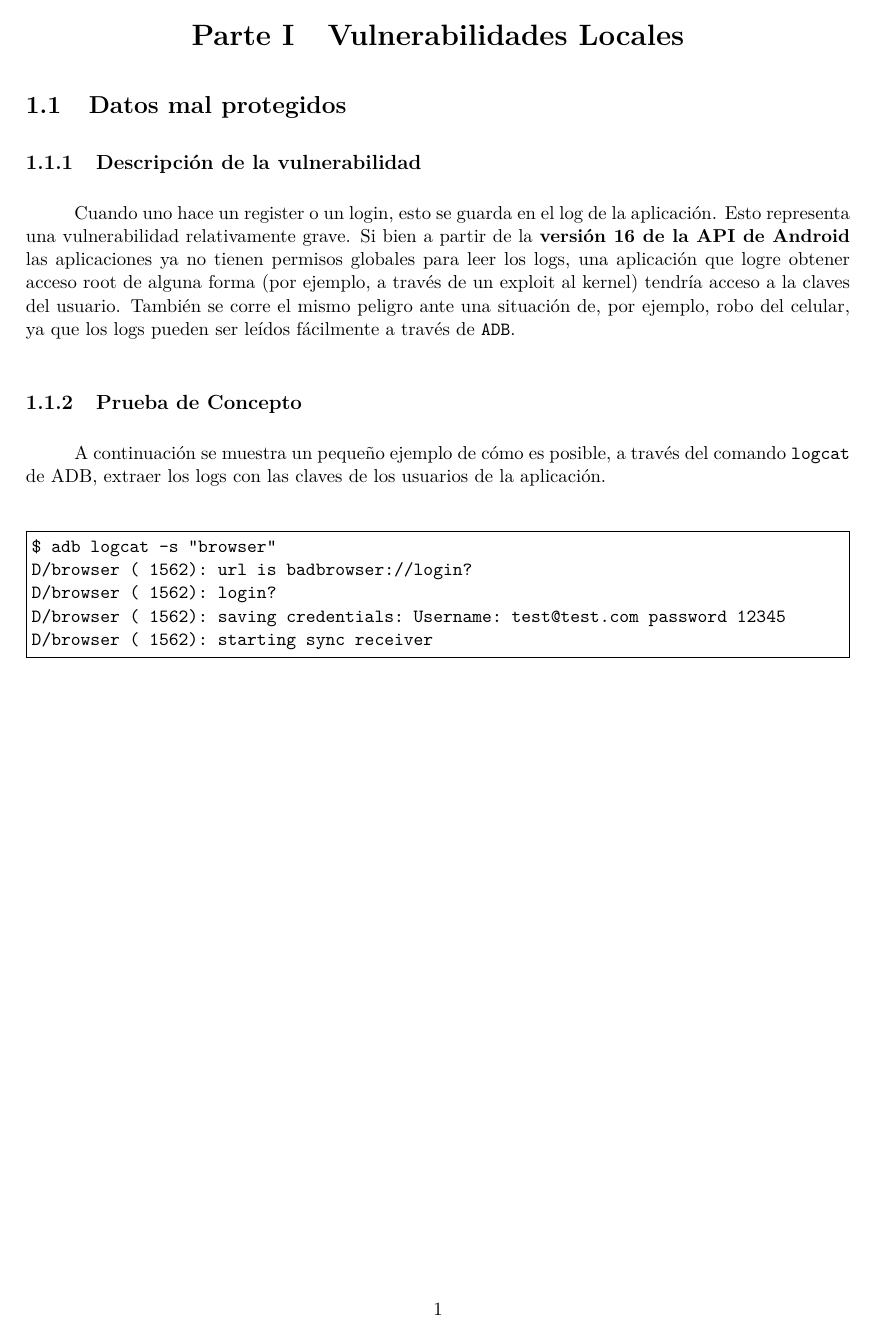
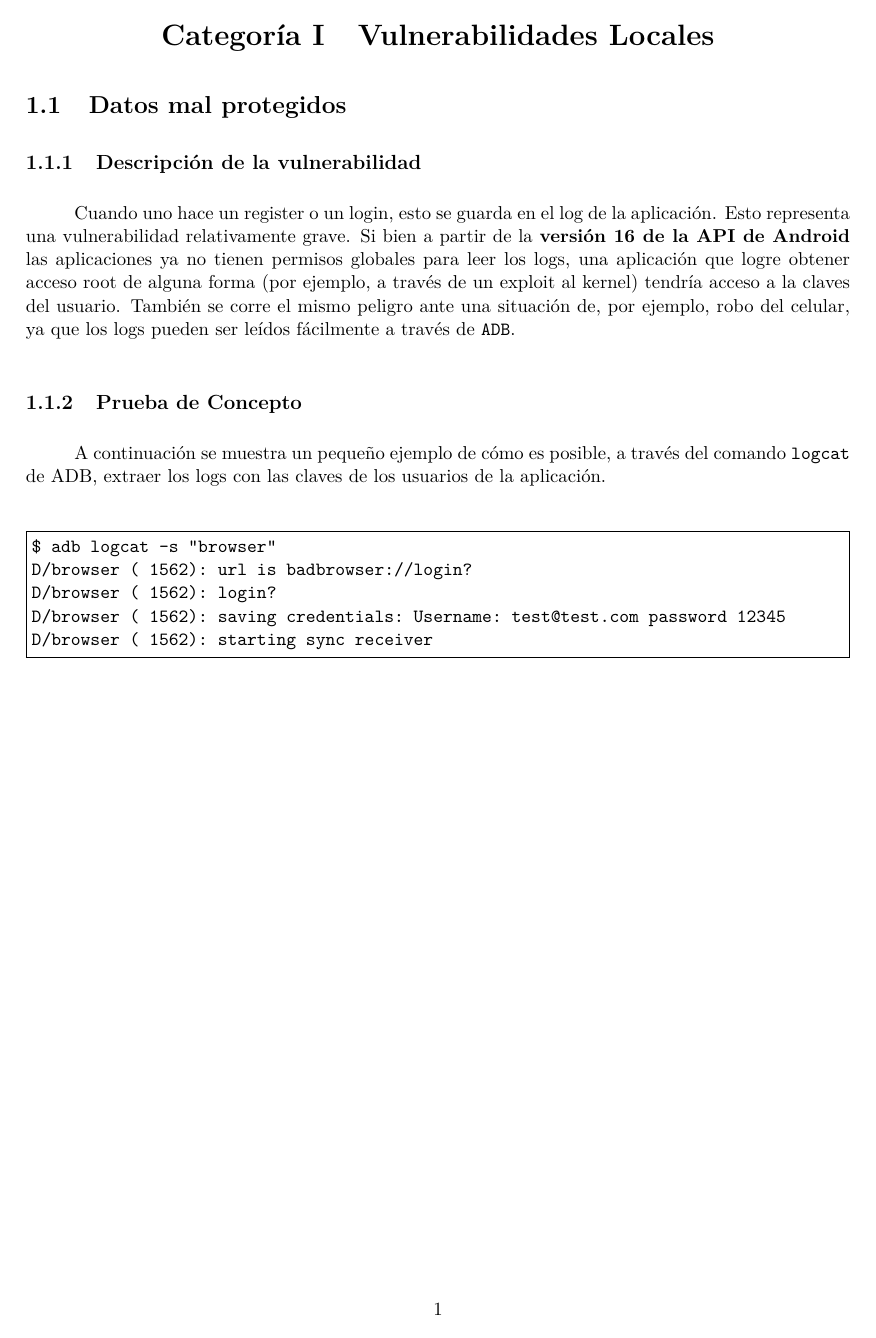
Before and after one commit to lbarrios/RIO2015-SeguridadAndroid, a LaTeX document (informe/informe.tex, which reads informe/config.sty): page 3 of 11. Compiled offline with pdfLaTeX.

Commit message:
Para cada sección, el título de la sección dice "Categoría ...", para adaptarse más al formato de la consigna.

```diff
--- a/informe/config.sty
+++ b/informe/config.sty
@@ -3,7 +3,7 @@
 \setlength{\parindent}{1cm}
 \setlength{\parskip}{5mm plus4mm minus2mm}
 % Paragraph Titles (titlesec)
-\titleformat{\section}{\LARGE\bfseries\centering}{Parte \Roman{section}}{1em}{}
+\titleformat{\section}{\LARGE\bfseries\centering}{Categoría \Roman{section}}{1em}{}
 \titlespacing*{\section}{0pt}{3.25ex plus 1ex minus .2ex}{0.5em}
 \titleformat{\subsection}{\Large\bfseries}{\thesubsection}{1em}{}
 \titlespacing*{\subsection}{0pt}{3.25ex plus 1ex minus .2ex}{0.25em}
```
Also changed, not shown: informe/informe.tex (+1 -1 lines).
